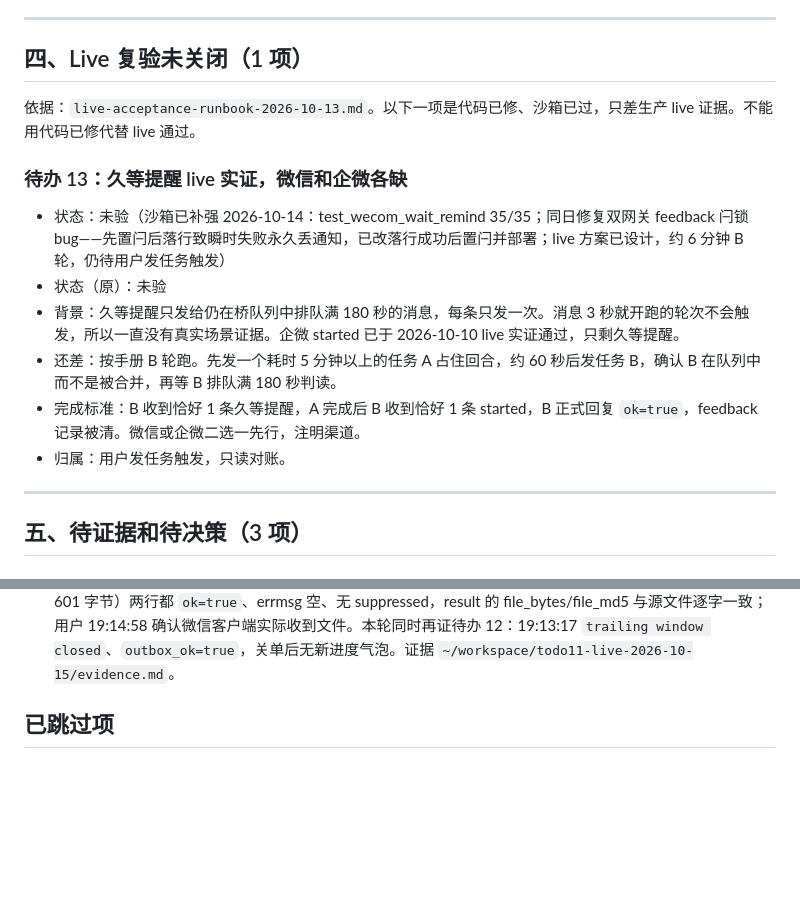
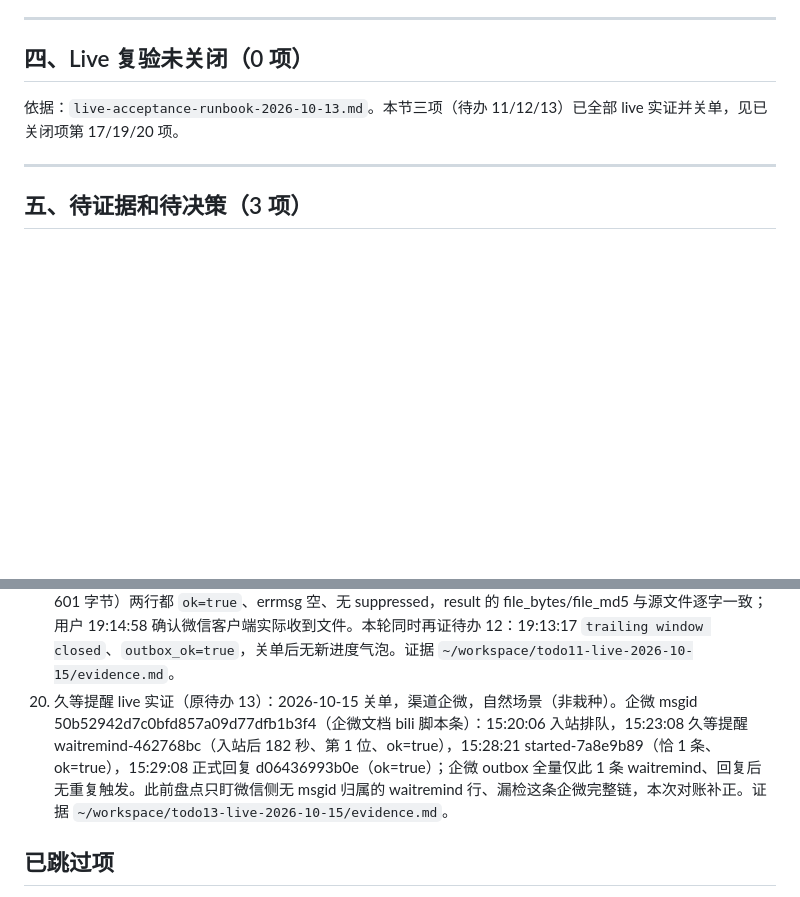
Before and after one commit to Sirhap/muse-mobile-channels, a Markdown page: docs/待办问题总清单-2026-10-13.md, 2 parts joined by grey strips. Rendered like a GitHub page; blank space fills up the shorter version.

Commit message:
docs(todos): close todo 13 on live evidence (wecom wait-remind chain)

```diff
--- a/docs/待办问题总清单-2026-10-13.md
+++ b/docs/待办问题总清单-2026-10-13.md
@@ -93,17 +93,9 @@
 
 ---
 
-## 四、Live 复验未关闭（1 项）
+## 四、Live 复验未关闭（0 项）
 
-依据：`live-acceptance-runbook-2026-10-13.md`。以下一项是代码已修、沙箱已过，只差生产 live 证据。不能用代码已修代替 live 通过。
-
-### 待办 13：久等提醒 live 实证，微信和企微各缺
-- 状态：未验（沙箱已补强 2026-10-14：test_wecom_wait_remind 35/35；同日修复双网关 feedback 闩锁 bug——先置闩后落行致瞬时失败永久丢通知，已改落行成功后置闩并部署；live 方案已设计，约 6 分钟 B 轮，仍待用户发任务触发）
-- 状态（原）：未验
-- 背景：久等提醒只发给仍在桥队列中排队满 180 秒的消息，每条只发一次。消息 3 秒就开跑的轮次不会触发，所以一直没有真实场景证据。企微 started 已于 2026-10-10 live 实证通过，只剩久等提醒。
-- 还差：按手册 B 轮跑。先发一个耗时 5 分钟以上的任务 A 占住回合，约 60 秒后发任务 B，确认 B 在队列中而不是被合并，再等 B 排队满 180 秒判读。
-- 完成标准：B 收到恰好 1 条久等提醒，A 完成后 B 收到恰好 1 条 started，B 正式回复 `ok=true`，feedback 记录被清。微信或企微二选一先行，注明渠道。
-- 归属：用户发任务触发，只读对账。
+依据：`live-acceptance-runbook-2026-10-13.md`。本节三项（待办 11/12/13）已全部 live 实证并关单，见已关闭项第 17/19/20 项。
 
 ---
 
@@ -231,6 +223,7 @@
 17. 两拍关单（原待办 12）：2026-10-15 live 实证并关单。微信文字回合 〈msgid已打码〉：19:02:27 reply delivered（72s），19:02:40 `trailing window closed` 且 `outbox_ok=true`（距回复 13s，合「completed＋静默 10s 两轮确认」口径），进度气泡仅出现在关单前（19:01:18、19:02:25），关单后无新气泡。本项所列判据逐项均有日志实证；与待办 11 同轮的形式 bundling 因该轮入站大文件走冷通道未构成，待办 11 当时仍开（其后已关，见第 19 项）。
 18. 漏答待补答清单与曝光（原待办 23）：2026-10-15 关单。机制全量上线：HEARTBEAT 漏答巡检＋补答协议（commit 831895b）；统一清单由 Cursor 开发、本侧复核合入并部署（covered-drop／判死未答／桥回退未答三路径统一写入 pending_answers.json，只读报告 ops/pending_answers_report.py，双 hook 同步生产＋桥重启加载，生产自测通过）。存量核销完毕：微信 1 条已补答且被报告正确过滤；企微真实未答 3 条（原记 4 条为行数口径误差，第 4 行 2 个 msgid 均有 ok=true 正式答复）经用户 2026-10-15 拍板销账（pending_answers_dismissed.json 已写入，报告复跑为空）。
 19. 微信同回合文字加文件投递（原待办 11）：2026-10-15 live 实证并关单。微信回合 msgid 〈msgid已打码〉：同回合文字 reply（6f28d52f5452，19:13:03）与 reply_file（8e2dc9b9f920，19:13:05，todo11-test.txt 601 字节）两行都 `ok=true`、errmsg 空、无 suppressed，result 的 file_bytes/file_md5 与源文件逐字一致；用户 19:14:58 确认微信客户端实际收到文件。本轮同时再证待办 12：19:13:17 `trailing window closed`、`outbox_ok=true`，关单后无新进度气泡。证据 `~/workspace/todo11-live-2026-10-15/evidence.md`。
+20. 久等提醒 live 实证（原待办 13）：2026-10-15 关单，渠道企微，自然场景（非栽种）。企微 msgid 50b52942d7c0bfd857a09d77dfb1b3f4（企微文档 bili 脚本条）：15:20:06 入站排队，15:23:08 久等提醒 waitremind-462768bc（入站后 182 秒、第 1 位、ok=true），15:28:21 started-7a8e9b89（恰 1 条、ok=true），15:29:08 正式回复 d06436993b0e（ok=true）；企微 outbox 全量仅此 1 条 waitremind、回复后无重复触发。此前盘点只盯微信侧无 msgid 归属的 waitremind 行、漏检这条企微完整链，本次对账补正。证据 `~/workspace/todo13-live-2026-10-15/evidence.md`。
 
 ## 已跳过项
 
```
